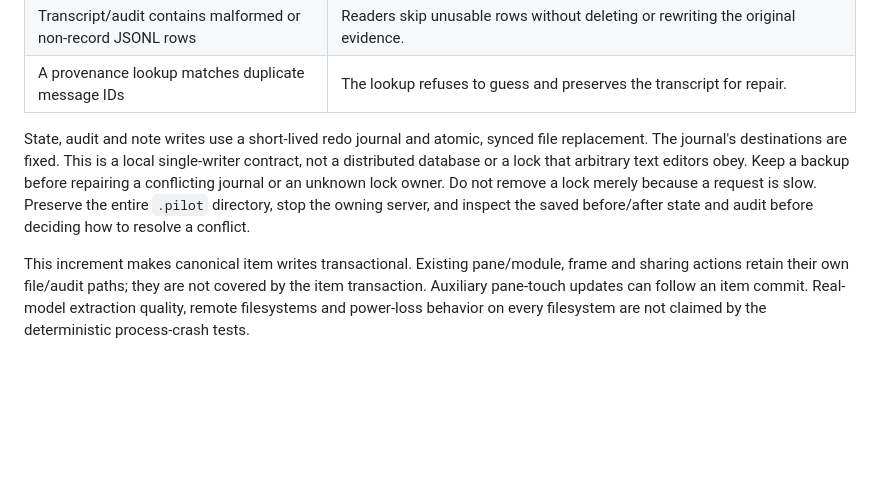
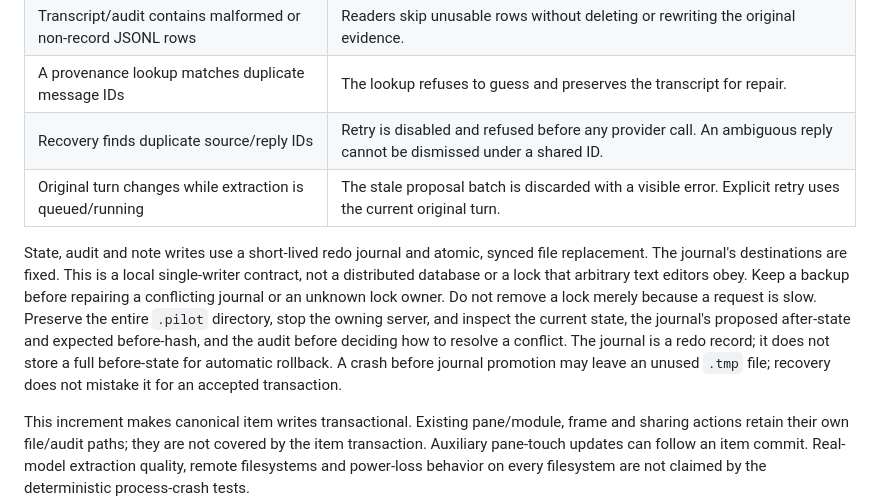
Before and after one commit to blackmath88/blackboard-nextgenui, a Markdown page: docs/accepted-state-loop.md, the part around one of its changes. Drawn GitHub-style; blank space fills up the shorter version.

```diff
--- a/docs/accepted-state-loop.md
+++ b/docs/accepted-state-loop.md
@@ -86,14 +102,19 @@ attempt means delivery was not confirmed; it does not prove the provider receive
 | Model stream ends without a completion marker | Partial evidence is retained with a failure; no proposal extraction runs. |
 | Transcript/audit contains malformed or non-record JSONL rows | Readers skip unusable rows without deleting or rewriting the original evidence. |
 | A provenance lookup matches duplicate message IDs | The lookup refuses to guess and preserves the transcript for repair. |
+| Recovery finds duplicate source/reply IDs | Retry is disabled and refused before any provider call. An ambiguous reply cannot be dismissed under a shared ID. |
+| Original turn changes while extraction is queued/running | The stale proposal batch is discarded with a visible error. Explicit retry uses the current original turn. |
 
 State, audit and note writes use a short-lived redo journal and atomic, synced file
 replacement. The journal's destinations are fixed. This is a local single-writer
 contract, not a distributed database or a lock that arbitrary text editors obey.
 Keep a backup before repairing a conflicting journal or an unknown lock owner.
 Do not remove a lock merely because a request is slow. Preserve the entire `.pilot`
-directory, stop the owning server, and inspect the saved before/after state and audit
-before deciding how to resolve a conflict.
+directory, stop the owning server, and inspect the current state, the journal's
+proposed after-state and expected before-hash, and the audit before deciding how
+to resolve a conflict. The journal is a redo record; it does not store a full
+before-state for automatic rollback. A crash before journal promotion may leave
+an unused `.tmp` file; recovery does not mistake it for an accepted transaction.
 
 This increment makes canonical item writes transactional. Existing pane/module,
 frame and sharing actions retain their own file/audit paths; they are not covered
```
Also changed, not shown: other parts of docs/accepted-state-loop.md (+16 -0 lines), docs/screenshots/accepted-state-loop/interrupted-extraction-375.png (added), docs/screenshots/accepted-state-loop/shared-response-desktop.png (added), docs/screenshots/accepted-state-loop/stale-edit-preserves-draft.png (added), 6 other files.
